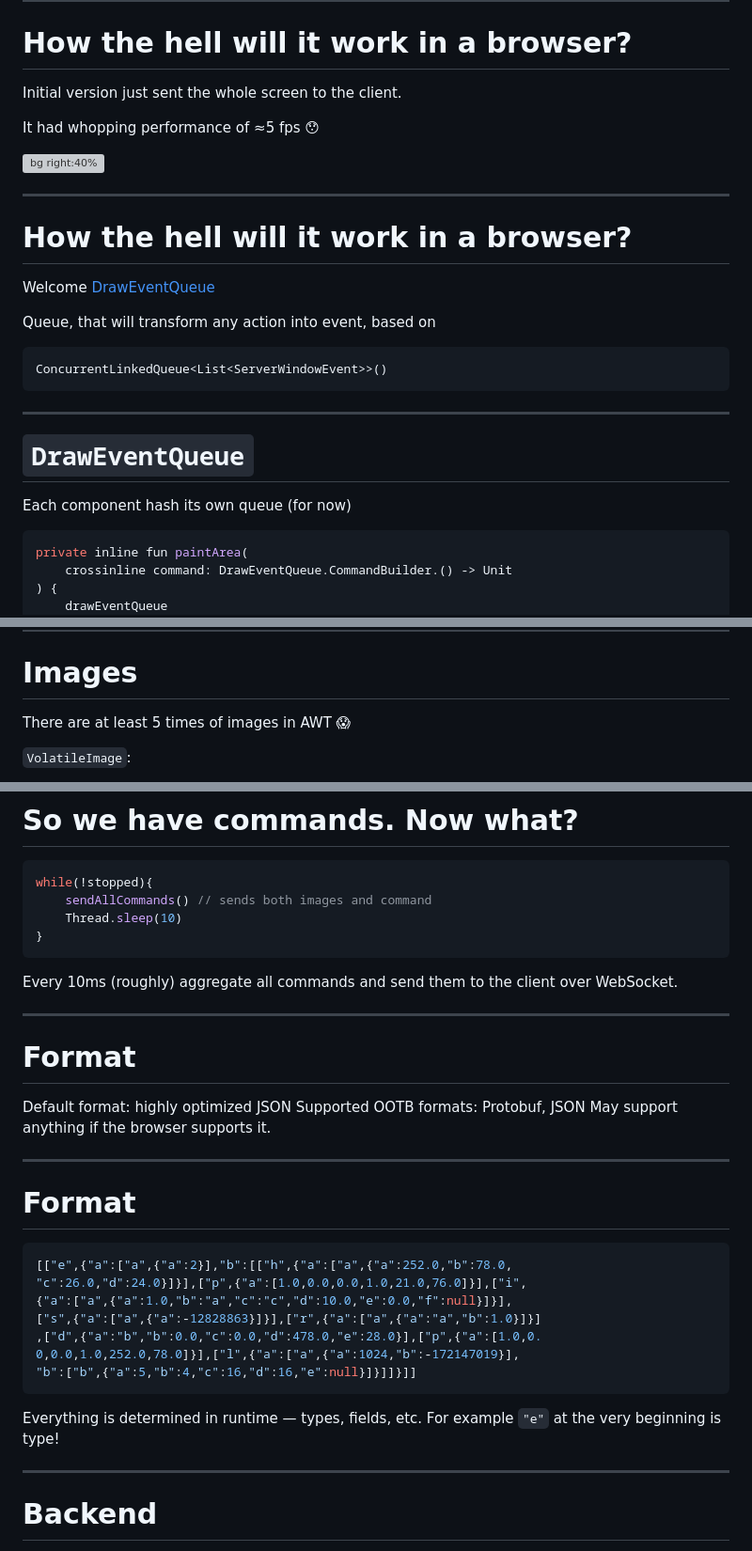
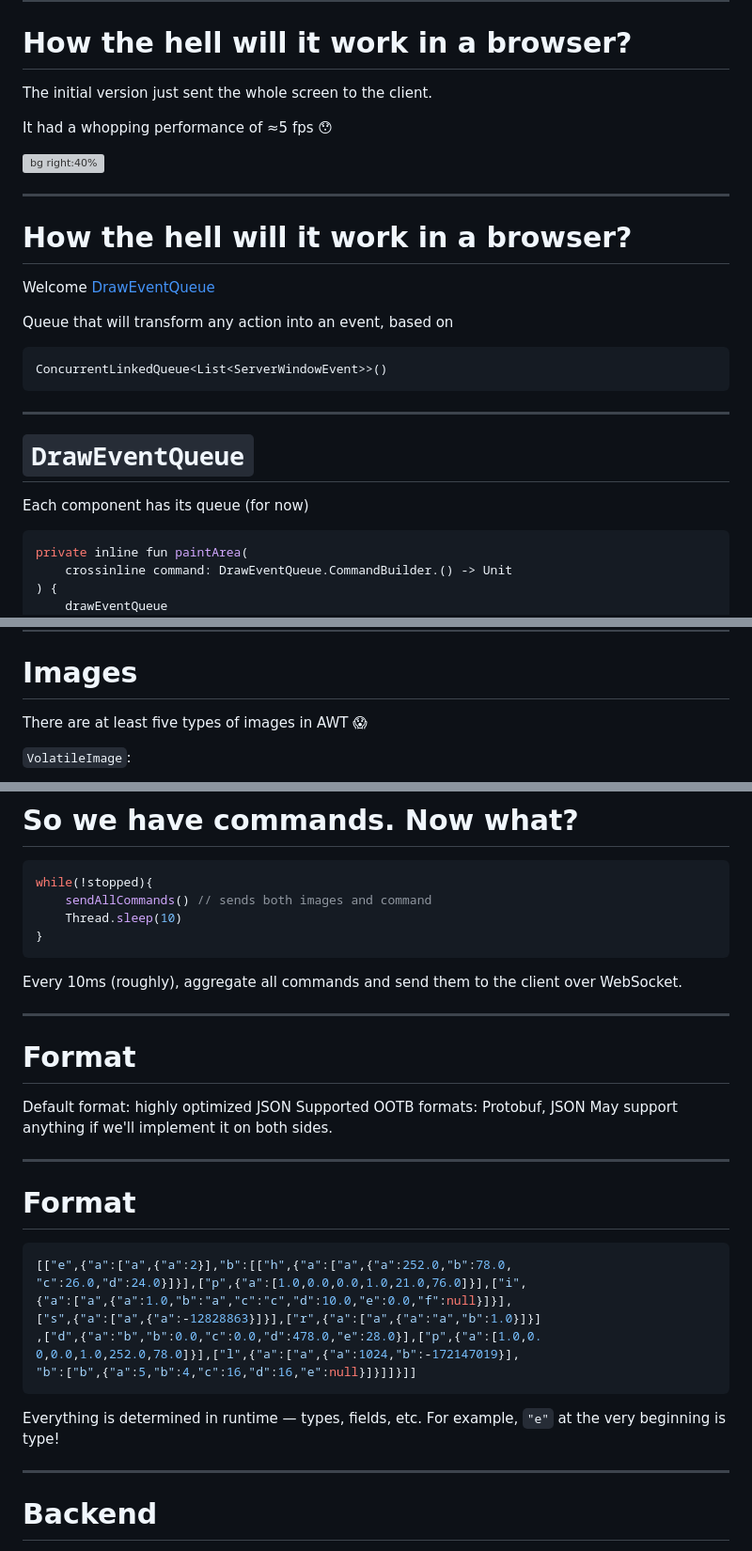
Before and after one commit to asm0dey/projector-pres, a Markdown page: index.md, 3 parts joined by grey strips. Shown: that part at 94% size. Rendered like a GitHub page; grey boxes are pictures that could not be loaded.

````diff
--- a/index.md
+++ b/index.md
@@ -183,9 +183,9 @@ abstract class Graphics2D {
 ---
 # How the hell will it work in a browser?
 
-Initial version just sent the whole screen to the client.
+The initial version just sent the whole screen to the client.
 
-It had whopping performance of ≈5 fps :hushed:
+It had a whopping performance of ≈5 fps :hushed:
 
 ![bg right:40%](images/9000.png)
 
@@ -195,7 +195,7 @@ It had whopping performance of ≈5 fps :hushed:
 
 Welcome [DrawEventQueue](https://github.com/JetBrains/projector-server/blob/master/projector-awt/src/main/kotlin/org/jetbrains/projector/awt/service/DrawEventQueue.kt)
 
-Queue, that will transform any action into event, based on
+Queue that will transform any action into an event, based on
 
 ```java
 ConcurrentLinkedQueue<List<ServerWindowEvent>>()
@@ -205,7 +205,7 @@ ConcurrentLinkedQueue<List<ServerWindowEvent>>()
 
 # `DrawEventQueue`
 
-Each component hash its own queue (for now)
+Each component has its queue (for now)
 
 ```java
 private inline fun paintArea(
@@ -224,7 +224,7 @@ private inline fun paintArea(
 
 # Images
 
-There are at least 5 times of images in AWT :scream:
+There are at least five types of images in AWT :scream:
 
 `VolatileImage`:
 - is used to display off-screen surfaces
@@ -265,7 +265,7 @@ while(!stopped){
 }
 ```
 
-Every 10ms (roughly) aggregate all commands and send them to the client over WebSocket.
+Every 10ms (roughly), aggregate all commands and send them to the client over WebSocket.
 
 ---
 
@@ -273,13 +273,13 @@ Every 10ms (roughly) aggregate all commands and send them to the client over Web
 
 Default format: highly optimized JSON
 Supported OOTB formats: Protobuf, JSON
-May support anything if the browser supports it.
+May support anything if we'll implement it on both sides.
 
 ---
 
 # Format
 
-```json
+```JSON
 [["e",{"a":["a",{"a":2}],"b":[["h",{"a":["a",{"a":252.0,"b":78.0,
 "c":26.0,"d":24.0}]}],["p",{"a":[1.0,0.0,0.0,1.0,21.0,76.0]}],["i",
 {"a":["a",{"a":1.0,"b":"a","c":"c","d":10.0,"e":0.0,"f":null}]}],
@@ -290,7 +290,7 @@ May support anything if the browser supports it.
 ```
 
 Everything is determined in runtime — types, fields, etc.
-For example `"e"` at the very beginning is type!
+For example, `"e"` at the very beginning is type!
 
 ---
 
````
Also changed, not shown: other parts of index.md (+51 -11 lines), images/config.png (added), images/in_browser.png, images/plugin.png (added).
